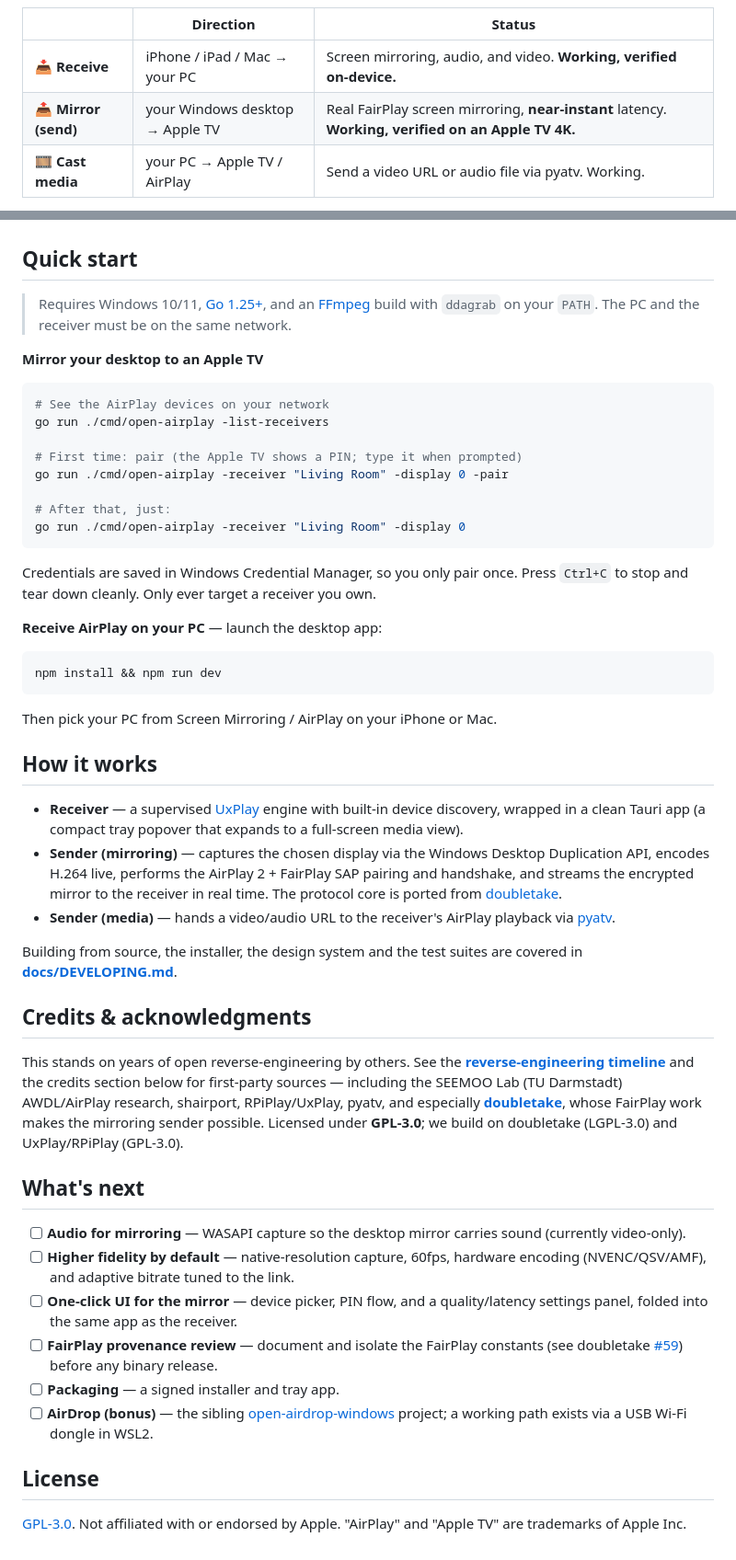
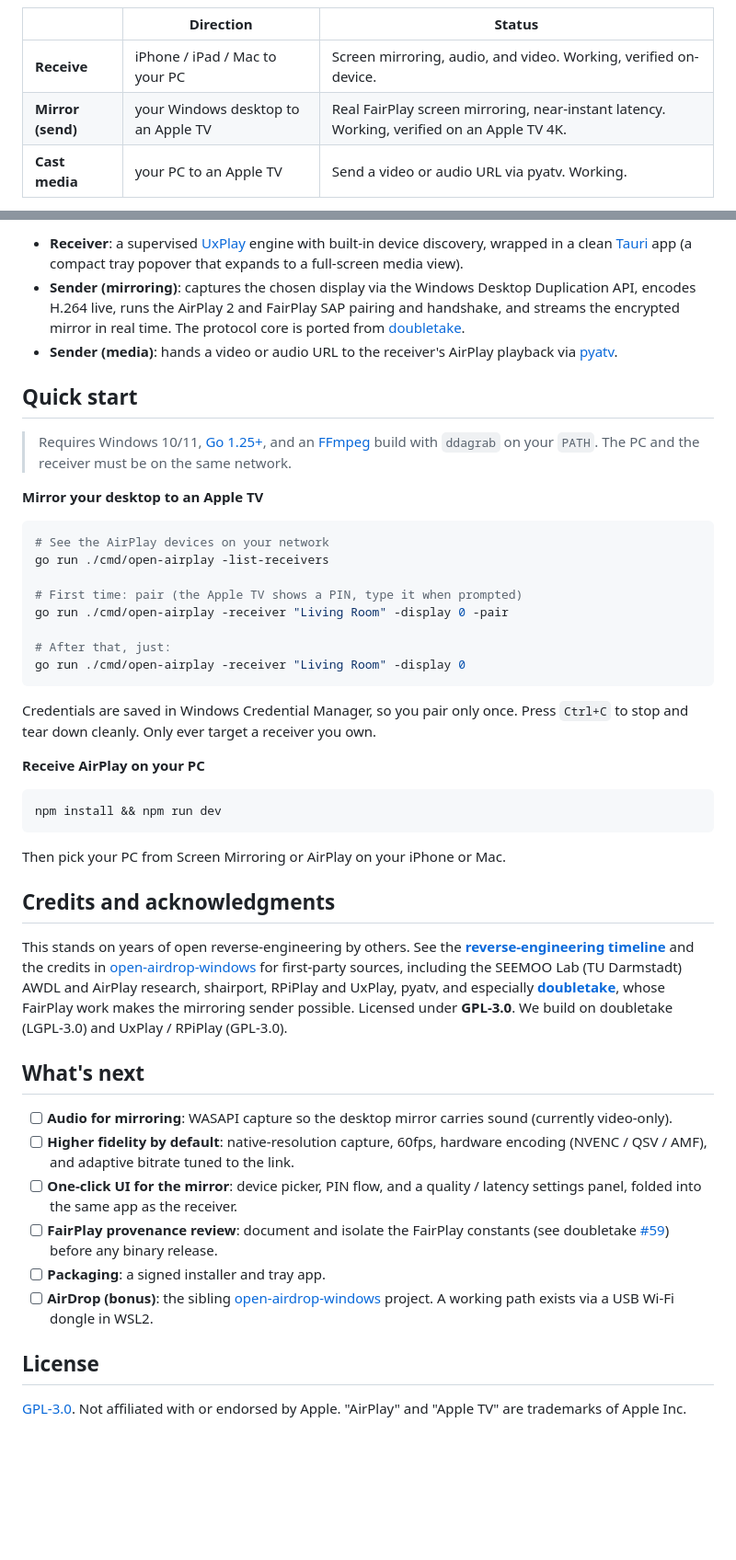
Before and after one commit to parsakhaz/open-airplay, a Markdown page: README.md, 2 parts joined by grey strips. Shown at 92% size. GitHub-like rendering; blank space fills up the shorter version.

Commit message:
docs: beautiful README with Mermaid diagrams, em-dash free
Co-Authored-By: Claude Opus 4.8 <noreply@anthropic.com>

````diff
--- a/README.md
+++ b/README.md
@@ -23,6 +39,6 @@ Receive AirPlay from your iPhone, iPad, and Mac, and mirror your Windows desktop
 | | Direction | Status |
 |---|---|---|
-| 📥 **Receive** | iPhone / iPad / Mac → your PC | Screen mirroring, audio, and video. **Working, verified on-device.** |
-| 📤 **Mirror (send)** | your Windows desktop → Apple TV | Real FairPlay screen mirroring, **near‑instant** latency. **Working, verified on an Apple TV 4K.** |
-| 🎞️ **Cast media** | your PC → Apple TV / AirPlay | Send a video URL or audio file via pyatv. Working. |
+| **Receive** | iPhone / iPad / Mac to your PC | Screen mirroring, audio, and video. Working, verified on-device. |
+| **Mirror (send)** | your Windows desktop to an Apple TV | Real FairPlay screen mirroring, near-instant latency. Working, verified on an Apple TV 4K. |
+| **Cast media** | your PC to an Apple TV | Send a video or audio URL via pyatv. Working. |
 
@@ -30,3 +64,6 @@ The headline feature is **sender‑side FairPlay mirroring**: pushing your live
+- **Receiver**: a supervised [UxPlay](https://github.com/FDH2/UxPlay) engine with built-in device discovery, wrapped in a clean [Tauri](https://tauri.app) app (a compact tray popover that expands to a full-screen media view).
+- **Sender (mirroring)**: captures the chosen display via the Windows Desktop Duplication API, encodes H.264 live, runs the AirPlay 2 and FairPlay SAP pairing and handshake, and streams the encrypted mirror in real time. The protocol core is ported from [doubletake](https://github.com/omarroth/doubletake).
+- **Sender (media)**: hands a video or audio URL to the receiver's AirPlay playback via [pyatv](https://github.com/postlund/pyatv).
 
 ## Quick start
 
@@ -38,44 +75,36 @@ The headline feature is **sender‑side FairPlay mirroring**: pushing your live
 # See the AirPlay devices on your network
 go run ./cmd/open-airplay -list-receivers
 
-# First time: pair (the Apple TV shows a PIN; type it when prompted)
+# First time: pair (the Apple TV shows a PIN, type it when prompted)
 go run ./cmd/open-airplay -receiver "Living Room" -display 0 -pair
 
 # After that, just:
 go run ./cmd/open-airplay -receiver "Living Room" -display 0
 ```
 
-Credentials are saved in Windows Credential Manager, so you only pair once. Press `Ctrl+C` to stop and tear down cleanly. Only ever target a receiver you own.
+Credentials are saved in Windows Credential Manager, so you pair only once. Press `Ctrl+C` to stop and tear down cleanly. Only ever target a receiver you own.
 
-**Receive AirPlay on your PC** — launch the desktop app:
+**Receive AirPlay on your PC**
 
 ```console
 npm install && npm run dev
 ```
 
-Then pick your PC from Screen Mirroring / AirPlay on your iPhone or Mac.
+Then pick your PC from Screen Mirroring or AirPlay on your iPhone or Mac.
 
-## How it works
+## Credits and acknowledgments
 
-- **Receiver** — a supervised [UxPlay](https://github.com/antimof/UxPlay) engine with built‑in device discovery, wrapped in a clean Tauri app (a compact tray popover that expands to a full‑screen media view).
-- **Sender (mirroring)** — captures the chosen display via the Windows Desktop Duplication API, encodes H.264 live, performs the AirPlay 2 + FairPlay SAP pairing and handshake, and streams the encrypted mirror to the receiver in real time. The protocol core is ported from [doubletake](https://github.com/omarroth/doubletake).
-- **Sender (media)** — hands a video/audio URL to the receiver's AirPlay playback via [pyatv](https://github.com/postlund/pyatv).
-
-Building from source, the installer, the design system and the test suites are covered in **[docs/DEVELOPING.md](docs/DEVELOPING.md)**.
-
-## Credits & acknowledgments
-
-This stands on years of open reverse‑engineering by others. See the **[reverse‑engineering timeline](docs/timeline.html)** and the credits section below for first‑party sources — including the SEEMOO Lab (TU Darmstadt) AWDL/AirPlay research, shairport, RPiPlay/UxPlay, pyatv, and especially **[doubletake](https://github.com/omarroth/doubletake)**, whose FairPlay work makes the mirroring sender possible. Licensed under **GPL‑3.0**; we build on doubletake (LGPL‑3.0) and UxPlay/RPiPlay (GPL‑3.0).
+This stands on years of open reverse-engineering by others. See the **[reverse-engineering timeline](docs/timeline.html)** and the credits in [open-airdrop-windows](https://github.com/parsakhaz/open-airdrop-windows#credits--acknowledgments) for first-party sources, including the SEEMOO Lab (TU Darmstadt) AWDL and AirPlay research, shairport, RPiPlay and UxPlay, pyatv, and especially **[doubletake](https://github.com/omarroth/doubletake)**, whose FairPlay work makes the mirroring sender possible. Licensed under **GPL-3.0**. We build on doubletake (LGPL-3.0) and UxPlay / RPiPlay (GPL-3.0).
 
 ## What's next
 
-- [ ] **Audio for mirroring** — WASAPI capture so the desktop mirror carries sound (currently video‑only).
-- [ ] **Higher fidelity by default** — native‑resolution capture, 60fps, hardware encoding (NVENC/QSV/AMF), and adaptive bitrate tuned to the link.
-- [ ] **One‑click UI for the mirror** — device picker, PIN flow, and a quality/latency settings panel, folded into the same app as the receiver.
-- [ ] **FairPlay provenance review** — document and isolate the FairPlay constants (see doubletake [#59](https://github.com/omarroth/doubletake/issues/59)) before any binary release.
-- [ ] **Packaging** — a signed installer and tray app.
-- [ ] **AirDrop (bonus)** — the sibling [open-airdrop-windows](https://github.com/parsakhaz/open-airdrop-windows) project; a working path exists via a USB Wi‑Fi dongle in WSL2.
+- [ ] **Audio for mirroring**: WASAPI capture so the desktop mirror carries sound (currently video-only).
+- [ ] **Higher fidelity by default**: native-resolution capture, 60fps, hardware encoding (NVENC / QSV / AMF), and adaptive bitrate tuned to the link.
+- [ ] **One-click UI for the mirror**: device picker, PIN flow, and a quality / latency settings panel, folded into the same app as the receiver.
+- [ ] **FairPlay provenance review**: document and isolate the FairPlay constants (see doubletake [#59](https://github.com/omarroth/doubletake/issues/59)) before any binary release.
+- [ ] **Packaging**: a signed installer and tray app.
+- [ ] **AirDrop (bonus)**: the sibling [open-airdrop-windows](https://github.com/parsakhaz/open-airdrop-windows) project. A working path exists via a USB Wi-Fi dongle in WSL2.
 
 ## License
 
-[GPL‑3.0](LICENSE). Not affiliated with or endorsed by Apple. "AirPlay" and "Apple TV" are trademarks of Apple Inc.
+[GPL-3.0](LICENSE). Not affiliated with or endorsed by Apple. "AirPlay" and "Apple TV" are trademarks of Apple Inc.
````
Also changed, not shown: other parts of README.md (+39 -5 lines).
